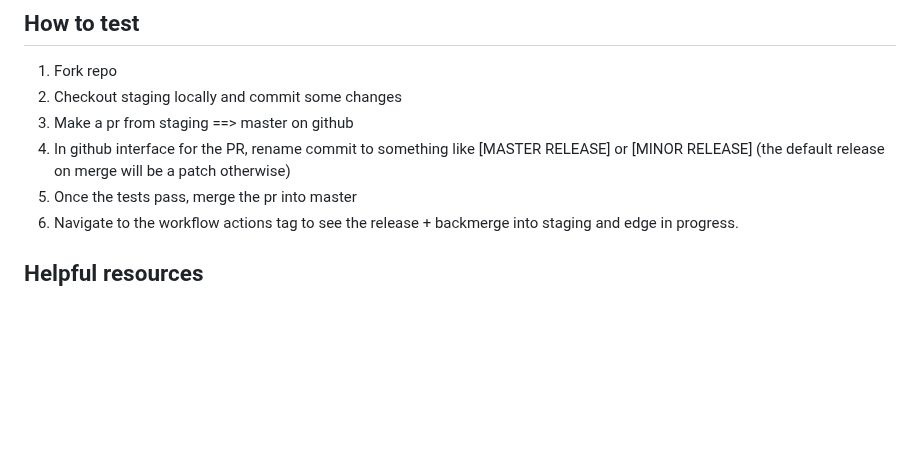
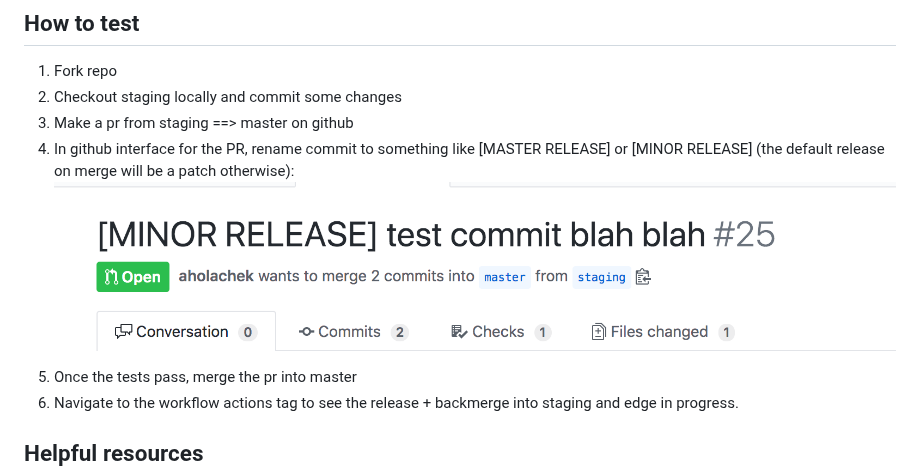
Before and after one commit to aholachek/github-actions-examples, a Markdown page: README.md, the part around the change. GitHub-like rendering; pictures changed too: commit-message.png (added); blank space fills up the shorter version.

Commit message:
show example

```diff
--- a/README.md
+++ b/README.md
@@ -10,7 +10,8 @@
 1.  Fork repo
 2.  Checkout staging locally and commit some changes
 3.  Make a pr from staging ==> master on github
-4.  In github interface for the PR, rename commit to something like [MASTER RELEASE] or [MINOR RELEASE] (the default release on merge will be a patch otherwise)
+4.  In github interface for the PR, rename commit to something like [MASTER RELEASE] or [MINOR RELEASE] (the default release on merge will be a patch otherwise):
+![example of commit message](./commit-message.png)
 5.  Once the tests pass, merge the pr into master
 6.  Navigate to the workflow actions tag to see the release + backmerge into staging and edge in progress.
 
```
